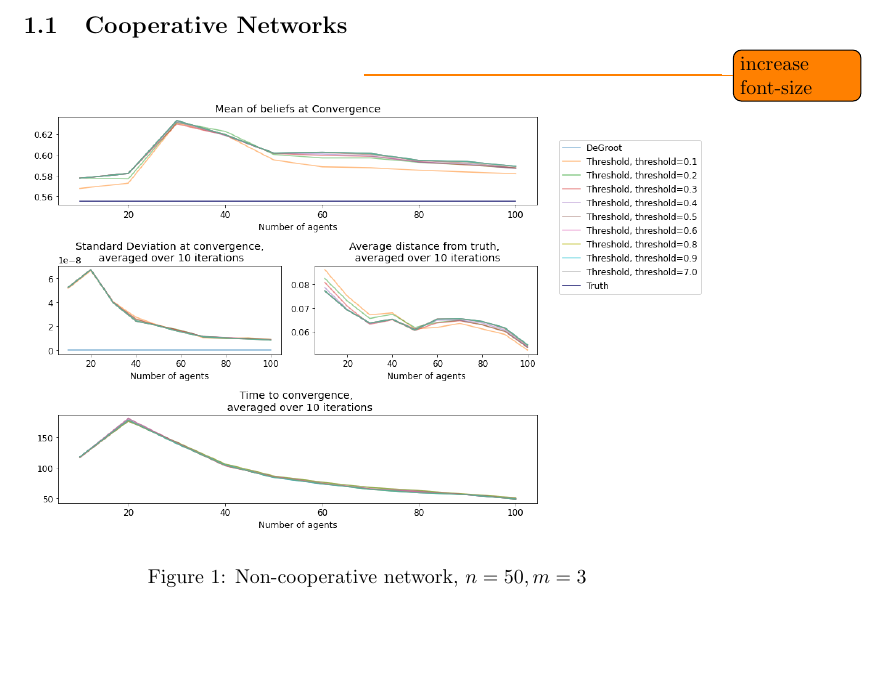
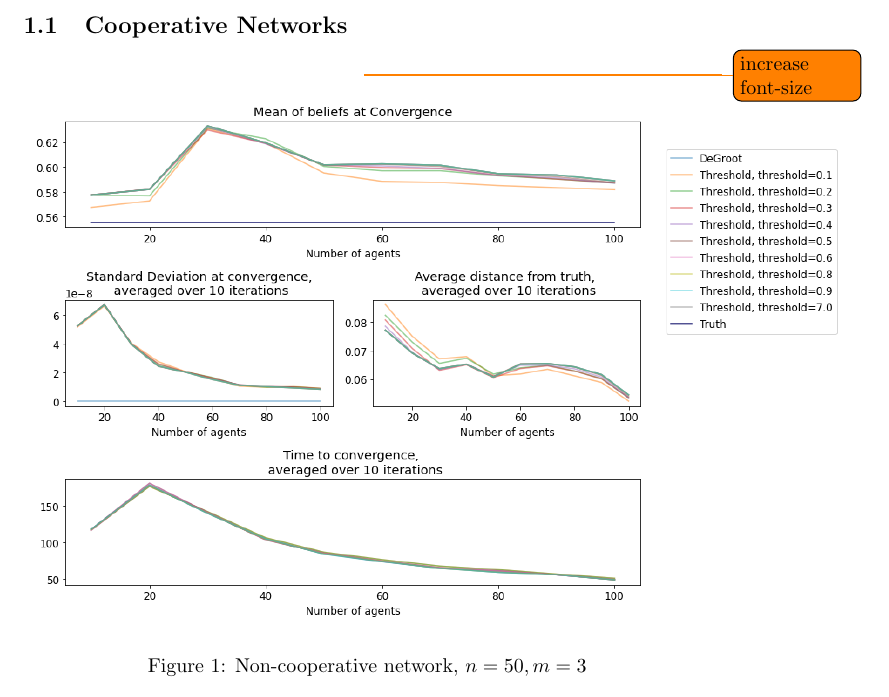
Before and after one commit to RomanOort/BScThesis, a LaTeX thesis (ThesisKI/Results.tex): part of page 2 of 2, cut so that both start at the same text, the shorter picture padded with empty space. Compiled offline with pdfLaTeX.

Commit message:
Updates from Overleaf

```diff
--- a/ThesisKI/Results.tex
+++ b/ThesisKI/Results.tex
@@ -38,11 +38,12 @@ All results obtained and discussed in the following section are generated with a
 \begin{center}\todo{increase font-size}
     \begin{figure}[!htbp]
         \centering
-        \includegraphics[width=1\textwidth]{ThesisKI/Images/WisdomCompare.png}
+        \includegraphics[width=1.2\textwidth]{ThesisKI/Images/WisdomCompare.png}
         \caption{Non-cooperative network, $n=50, m=3$}
         \label{network:noncoop}
     \end{figure}
 \end{center}
+
 
 \subsection{Non-cooperative networks, $n=1$}
 
```
